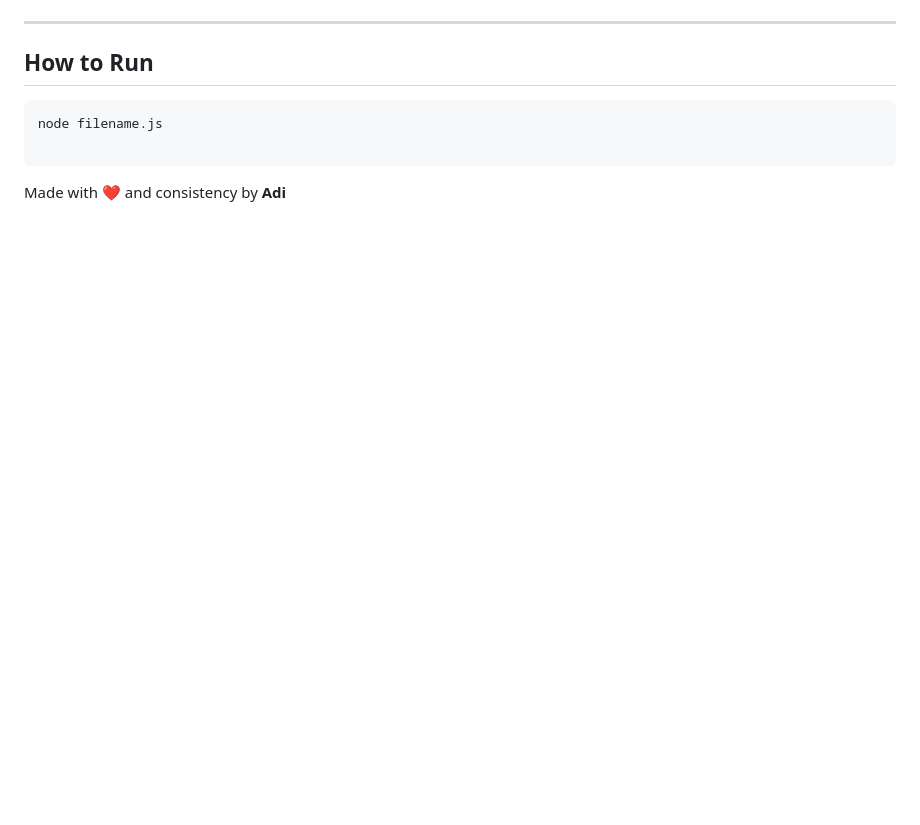
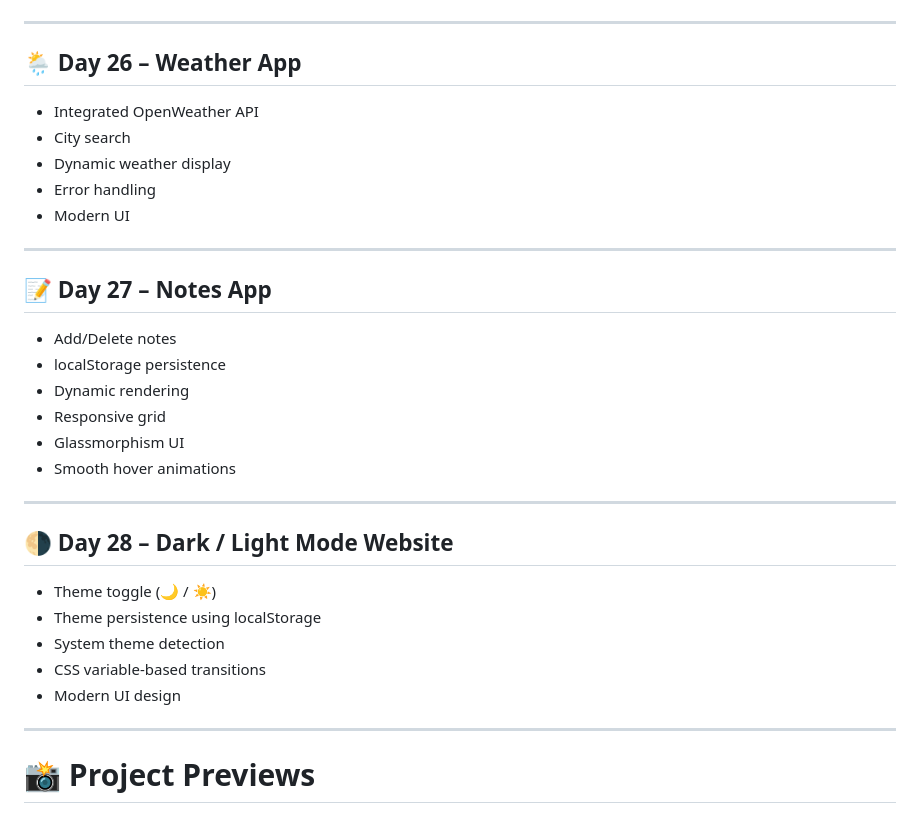
Before and after one commit to thecodingAdi/javascript-lab, a Markdown page: README.md, the part around one of its changes. GitHub-like rendering; blank space fills up the shorter version.

````diff
--- a/README.md
+++ b/README.md
@@ -157,11 +122,35 @@ Daily JavaScript practice programs focused on strengthening fundamentals, logic
 
 ---
 
-## How to Run
+## 🌦 Day 26 – Weather App
 
-```bash
-node filename.js
+- Integrated OpenWeather API
+- City search
+- Dynamic weather display
+- Error handling
+- Modern UI
 
-```
+---
 
-Made with ❤️ and consistency by **Adi**
+## 📝 Day 27 – Notes App
+
+- Add/Delete notes
+- localStorage persistence
+- Dynamic rendering
+- Responsive grid
+- Glassmorphism UI
+- Smooth hover animations
+
+---
+
+## 🌗 Day 28 – Dark / Light Mode Website
+
+- Theme toggle (🌙 / ☀️)
+- Theme persistence using localStorage
+- System theme detection
+- CSS variable-based transitions
+- Modern UI design
+
+---
+
+# 📸 Project Previews
````
Also changed, not shown: other parts of README.md (+94 -129 lines).
